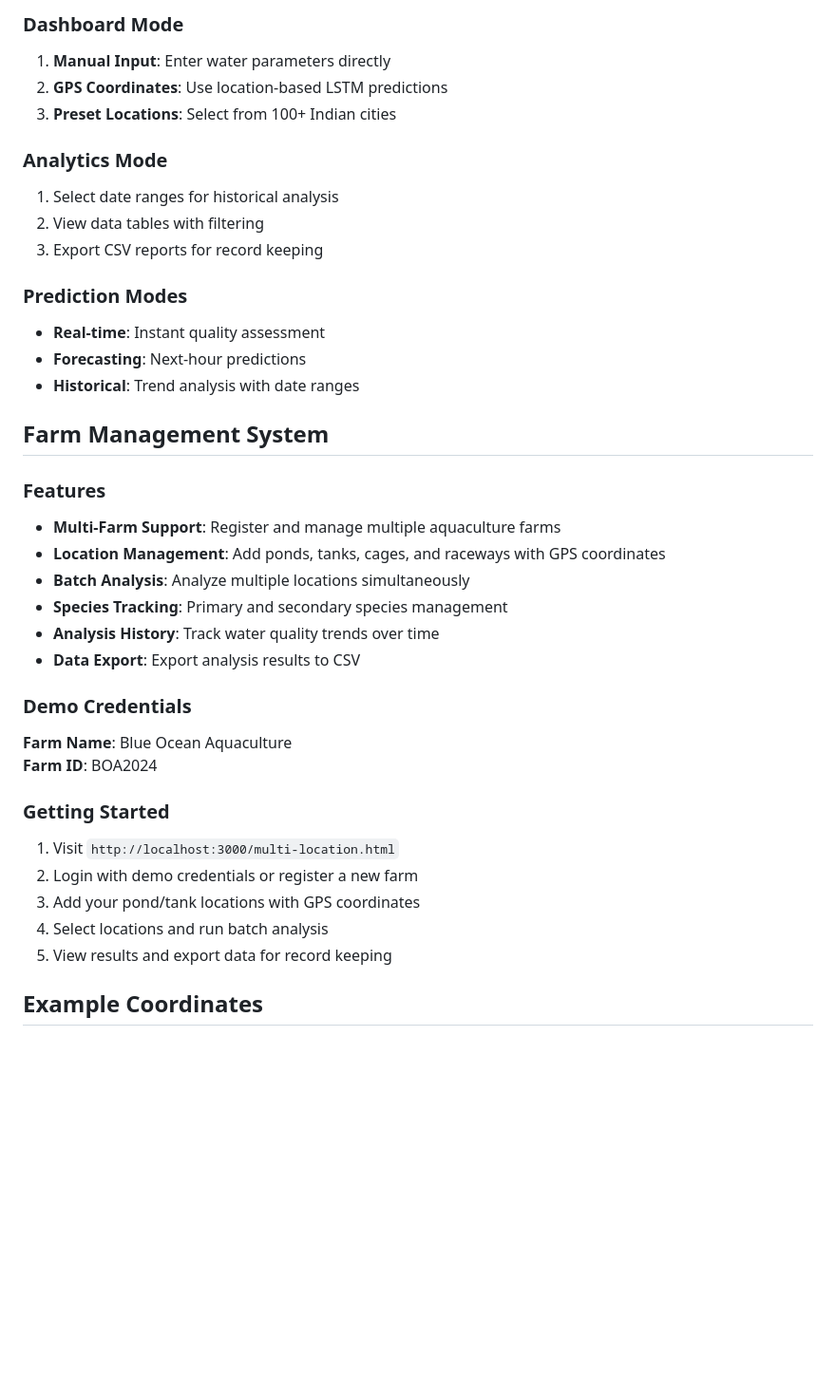
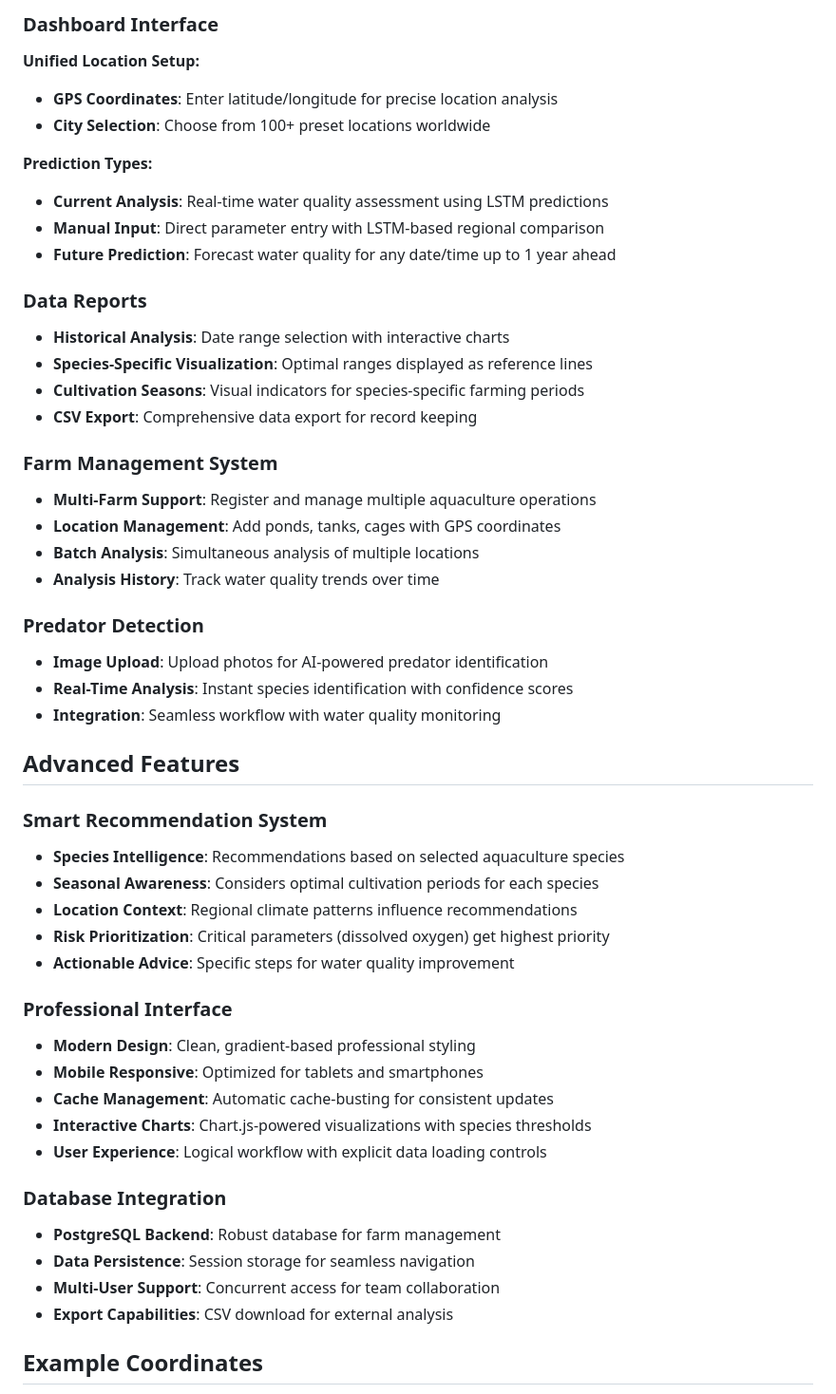
Before and after one commit to kavin-vk26/Aquamonitor, a Markdown page: README.md, the part around one of its changes. Shown at 95% size. Drawn GitHub-style; blank space fills up the shorter version.

```diff
--- a/README.md
+++ b/README.md
@@ -165,39 +170,52 @@ function calculateRisk(temp, do, ph, species) {
 
-### Dashboard Mode
-1. **Manual Input**: Enter water parameters directly
-2. **GPS Coordinates**: Use location-based LSTM predictions
-3. **Preset Locations**: Select from 100+ Indian cities
+### Dashboard Interface
+**Unified Location Setup:**
+- **GPS Coordinates**: Enter latitude/longitude for precise location analysis
+- **City Selection**: Choose from 100+ preset locations worldwide
 
-### Analytics Mode
-1. Select date ranges for historical analysis
-2. View data tables with filtering
-3. Export CSV reports for record keeping
+**Prediction Types:**
+- **Current Analysis**: Real-time water quality assessment using LSTM predictions
+- **Manual Input**: Direct parameter entry with LSTM-based regional comparison
+- **Future Prediction**: Forecast water quality for any date/time up to 1 year ahead
 
-### Prediction Modes
-- **Real-time**: Instant quality assessment
-- **Forecasting**: Next-hour predictions
-- **Historical**: Trend analysis with date ranges
+### Data Reports
+- **Historical Analysis**: Date range selection with interactive charts
+- **Species-Specific Visualization**: Optimal ranges displayed as reference lines
+- **Cultivation Seasons**: Visual indicators for species-specific farming periods
+- **CSV Export**: Comprehensive data export for record keeping
 
-## Farm Management System
+### Farm Management System
+- **Multi-Farm Support**: Register and manage multiple aquaculture operations
+- **Location Management**: Add ponds, tanks, cages with GPS coordinates
+- **Batch Analysis**: Simultaneous analysis of multiple locations
+- **Analysis History**: Track water quality trends over time
 
-### Features
-- **Multi-Farm Support**: Register and manage multiple aquaculture farms
-- **Location Management**: Add ponds, tanks, cages, and raceways with GPS coordinates
-- **Batch Analysis**: Analyze multiple locations simultaneously
-- **Species Tracking**: Primary and secondary species management
-- **Analysis History**: Track water quality trends over time
-- **Data Export**: Export analysis results to CSV
+### Predator Detection
+- **Image Upload**: Upload photos for AI-powered predator identification
+- **Real-Time Analysis**: Instant species identification with confidence scores
+- **Integration**: Seamless workflow with water quality monitoring
 
-### Demo Credentials
-**Farm Name**: Blue Ocean Aquaculture
-**Farm ID**: BOA2024
+## Advanced Features
 
-### Getting Started
-1. Visit `http://localhost:3000/multi-location.html`
-2. Login with demo credentials or register a new farm
-3. Add your pond/tank locations with GPS coordinates
-4. Select locations and run batch analysis
-5. View results and export data for record keeping
+### Smart Recommendation System
+- **Species Intelligence**: Recommendations based on selected aquaculture species
+- **Seasonal Awareness**: Considers optimal cultivation periods for each species
+- **Location Context**: Regional climate patterns influence recommendations
+- **Risk Prioritization**: Critical parameters (dissolved oxygen) get highest priority
+- **Actionable Advice**: Specific steps for water quality improvement
+
+### Professional Interface
+- **Modern Design**: Clean, gradient-based professional styling
+- **Mobile Responsive**: Optimized for tablets and smartphones
+- **Cache Management**: Automatic cache-busting for consistent updates
+- **Interactive Charts**: Chart.js-powered visualizations with species thresholds
+- **User Experience**: Logical workflow with explicit data loading controls
+
+### Database Integration
+- **PostgreSQL Backend**: Robust database for farm management
+- **Data Persistence**: Session storage for seamless navigation
+- **Multi-User Support**: Concurrent access for team collaboration
+- **Export Capabilities**: CSV download for external analysis
 
 ## Example Coordinates
 
```
Also changed, not shown: other parts of README.md (+94 -65 lines).
